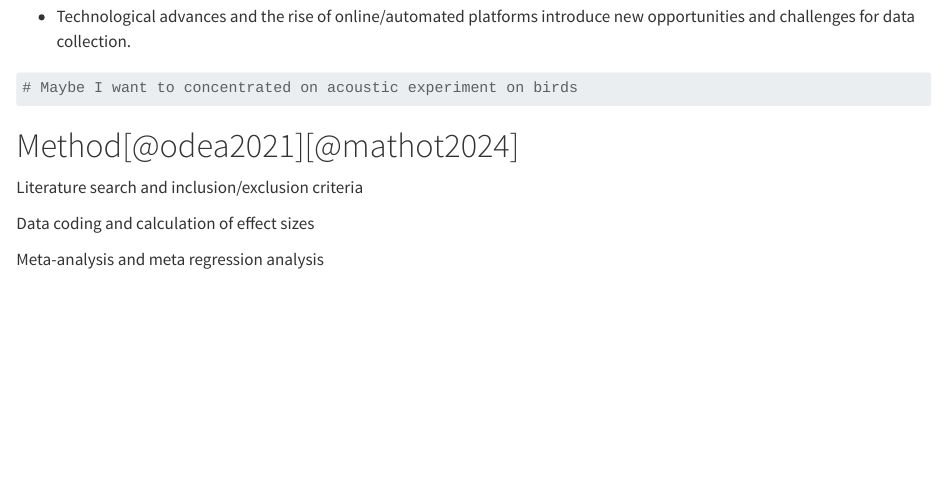
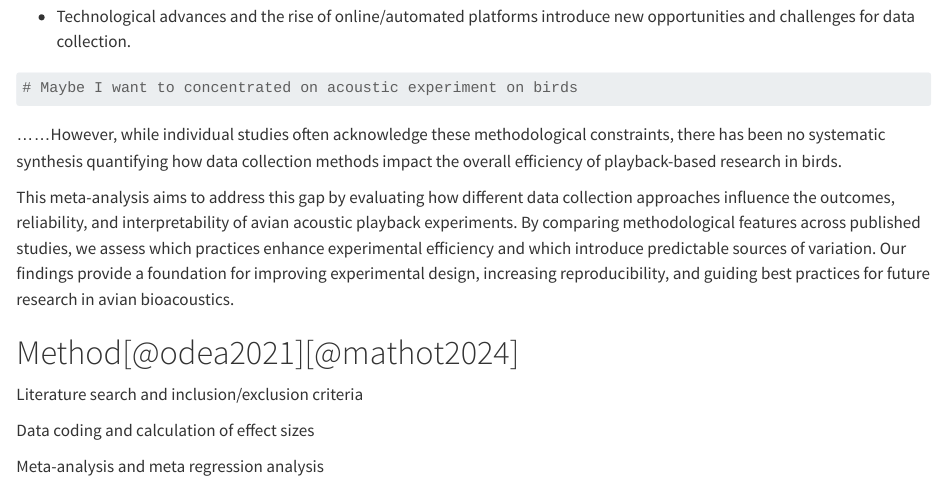
Before and after one commit to Treeaceae/ENV405_final_assignment, a Quarto document (Meta-analysis.qmd): the page in a window 1100 px wide, from 650 px down. Rendered offline with R 4.5, knitr and Pandoc in place of Quarto, with nearby package versions; a font, style sheet, LaTeX package, included part or bibliography that could not be used is replaced or left out.

Commit message:
add some introduction content

````diff
--- a/Meta-analysis.qmd
+++ b/Meta-analysis.qmd
@@ -26,6 +26,10 @@ The choice of data collection method in playback experiments is pivotal, influen
 # Maybe I want to concentrated on acoustic experiment on birds
 ```
 
+......However, while individual studies often acknowledge these methodological constraints, there has been no systematic synthesis quantifying how data collection methods impact the overall efficiency of playback-based research in birds.
+
+This meta-analysis aims to address this gap by evaluating how different data collection approaches influence the outcomes, reliability, and interpretability of avian acoustic playback experiments. By comparing methodological features across published studies, we assess which practices enhance experimental efficiency and which introduce predictable sources of variation. Our findings provide a foundation for improving experimental design, increasing reproducibility, and guiding best practices for future research in avian bioacoustics.
+
 # Method[@odea2021][@mathot2024]
 
 Literature search and inclusion/exclusion criteria
````
